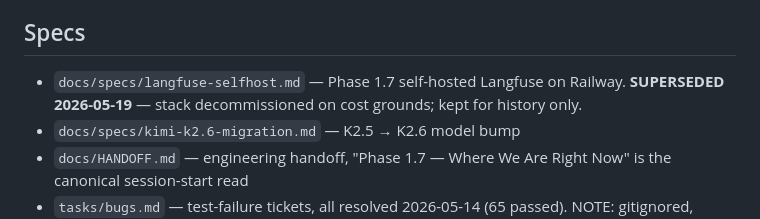
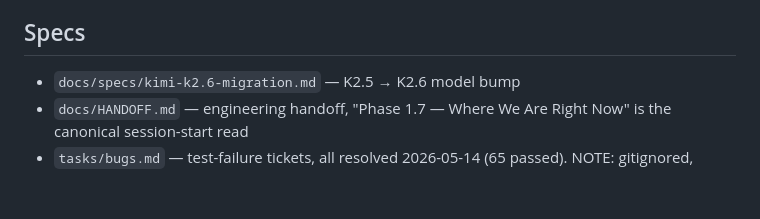
Before and after one commit to abhaypadmanabhan/autocoach, a Markdown page: CLAUDE.md, the part around the change. Rendered like a GitHub page; blank space fills up the shorter version.

Commit message:
chore: drop dangling langfuse-selfhost.md spec pointer (file deleted in this branch)
Co-Authored-By: Claude Opus 4.8 (1M context) <noreply@anthropic.com>

```diff
--- a/CLAUDE.md
+++ b/CLAUDE.md
@@ -185,7 +185,6 @@ Frontend needs `NEXT_PUBLIC_BACKEND_URL` and Supabase publishable keys.
 
 ## Specs
 
-- `docs/specs/langfuse-selfhost.md` — Phase 1.7 self-hosted Langfuse on Railway. **SUPERSEDED 2026-05-19** — stack decommissioned on cost grounds; kept for history only.
 - `docs/specs/kimi-k2.6-migration.md` — K2.5 → K2.6 model bump
 - `docs/HANDOFF.md` — engineering handoff, "Phase 1.7 — Where We Are Right Now" is the canonical session-start read
 - `tasks/bugs.md` — test-failure tickets, all resolved 2026-05-14 (65 passed). NOTE: gitignored, absent in fresh clones
```
